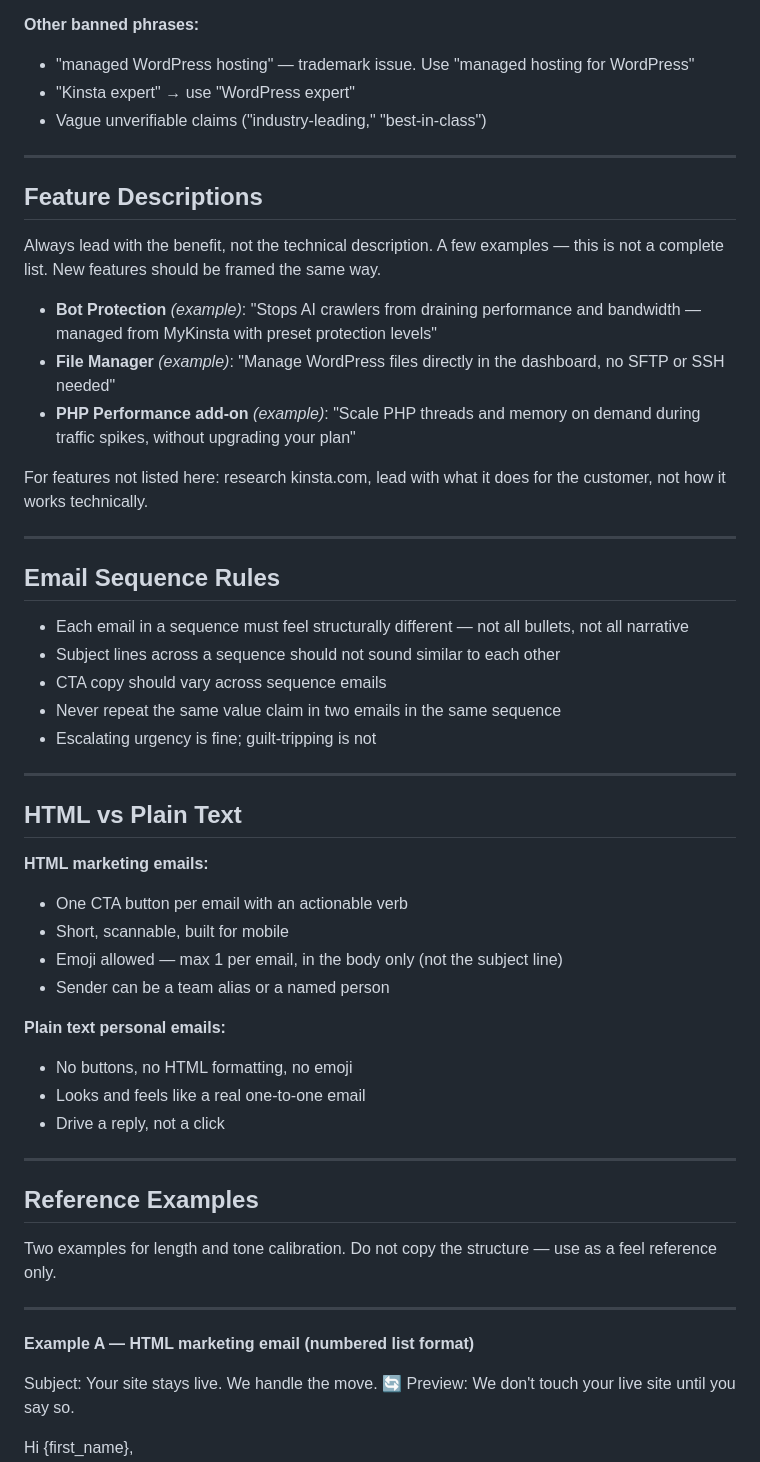
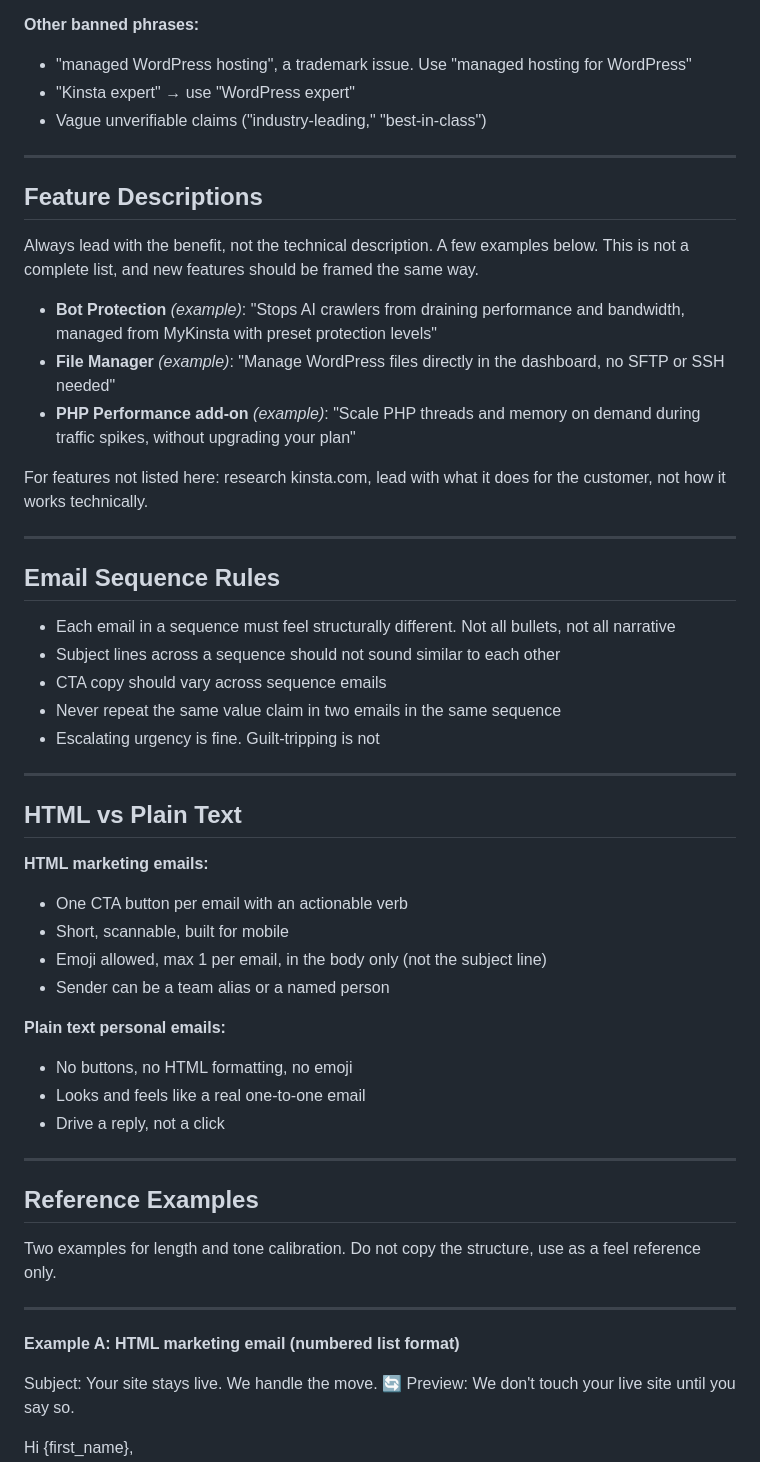
Before and after one commit to nunopereira-kinsta/claude, a Markdown page: emails/guidelines.md, the part around one of its changes. Drawn GitHub-style.

```diff
--- a/emails/guidelines.md
+++ b/emails/guidelines.md
@@ -68,7 +68,7 @@ Before writing, confirm all of the following:
 - "100%"
 
 **Other banned phrases:**
-- "managed WordPress hosting" — trademark issue. Use "managed hosting for WordPress"
+- "managed WordPress hosting", a trademark issue. Use "managed hosting for WordPress"
 - "Kinsta expert" → use "WordPress expert"
 - Vague unverifiable claims ("industry-leading," "best-in-class")
 
@@ -76,9 +76,9 @@ Before writing, confirm all of the following:
 
 ## Feature Descriptions
 
-Always lead with the benefit, not the technical description. A few examples — this is not a complete list. New features should be framed the same way.
+Always lead with the benefit, not the technical description. A few examples below. This is not a complete list, and new features should be framed the same way.
 
-- **Bot Protection** *(example)*: "Stops AI crawlers from draining performance and bandwidth — managed from MyKinsta with preset protection levels"
+- **Bot Protection** *(example)*: "Stops AI crawlers from draining performance and bandwidth, managed from MyKinsta with preset protection levels"
 - **File Manager** *(example)*: "Manage WordPress files directly in the dashboard, no SFTP or SSH needed"
 - **PHP Performance add-on** *(example)*: "Scale PHP threads and memory on demand during traffic spikes, without upgrading your plan"
 
@@ -88,11 +88,11 @@ For features not listed here: research kinsta.com, lead with what it does for th
 
 ## Email Sequence Rules
 
-- Each email in a sequence must feel structurally different — not all bullets, not all narrative
+- Each email in a sequence must feel structurally different. Not all bullets, not all narrative
 - Subject lines across a sequence should not sound similar to each other
 - CTA copy should vary across sequence emails
 - Never repeat the same value claim in two emails in the same sequence
-- Escalating urgency is fine; guilt-tripping is not
+- Escalating urgency is fine. Guilt-tripping is not
 
 ---
 
@@ -101,7 +101,7 @@ For features not listed here: research kinsta.com, lead with what it does for th
 **HTML marketing emails:**
 - One CTA button per email with an actionable verb
 - Short, scannable, built for mobile
-- Emoji allowed — max 1 per email, in the body only (not the subject line)
+- Emoji allowed, max 1 per email, in the body only (not the subject line)
 - Sender can be a team alias or a named person
 
 **Plain text personal emails:**
@@ -113,11 +113,11 @@ For features not listed here: research kinsta.com, lead with what it does for th
 
 ## Reference Examples
 
-Two examples for length and tone calibration. Do not copy the structure — use as a feel reference only.
+Two examples for length and tone calibration. Do not copy the structure, use as a feel reference only.
 
 ---
 
-**Example A — HTML marketing email (numbered list format)**
+**Example A: HTML marketing email (numbered list format)**
 
 Subject: Your site stays live. We handle the move. 🔄
 Preview: We don't touch your live site until you say so.
```
Also changed, not shown: other parts of emails/guidelines.md (+14 -14 lines).
